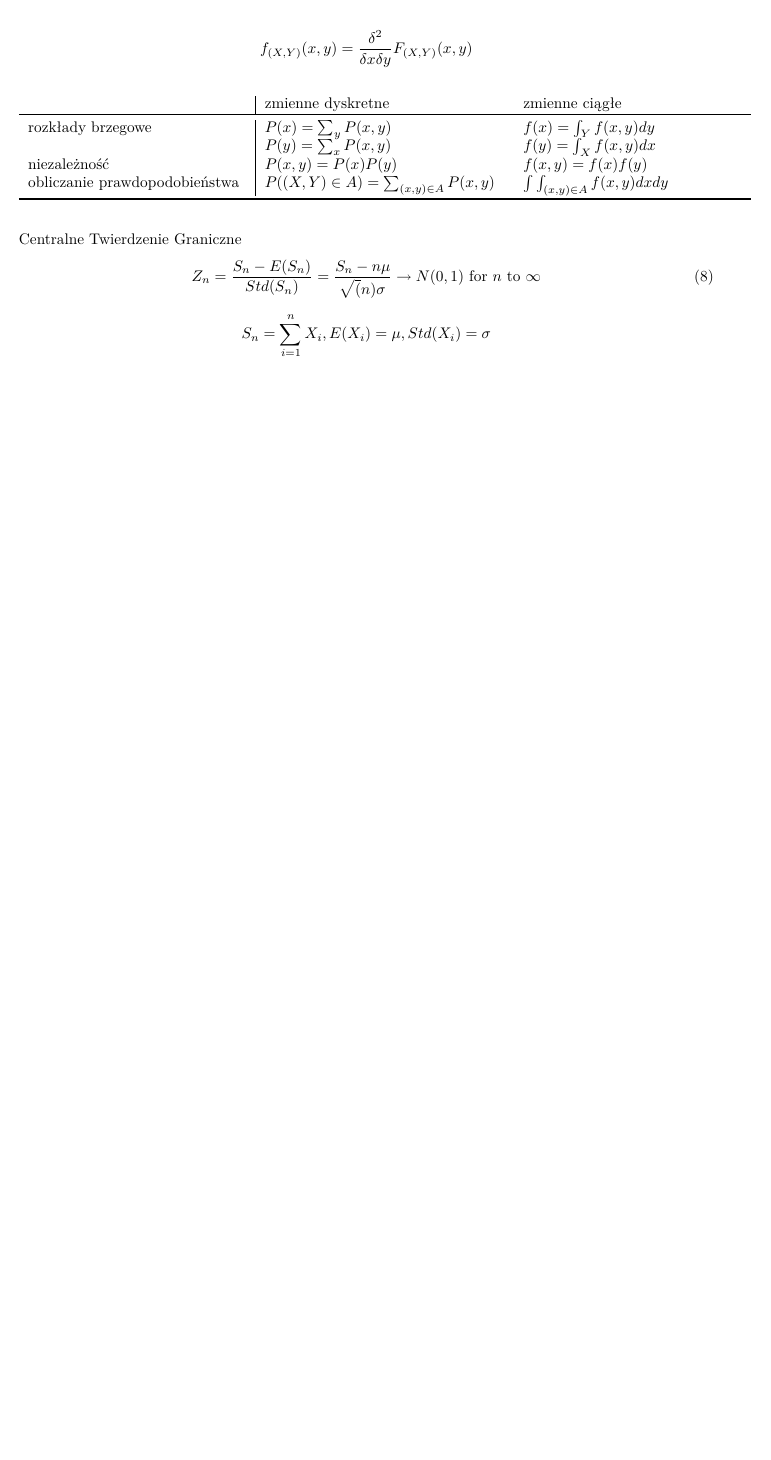
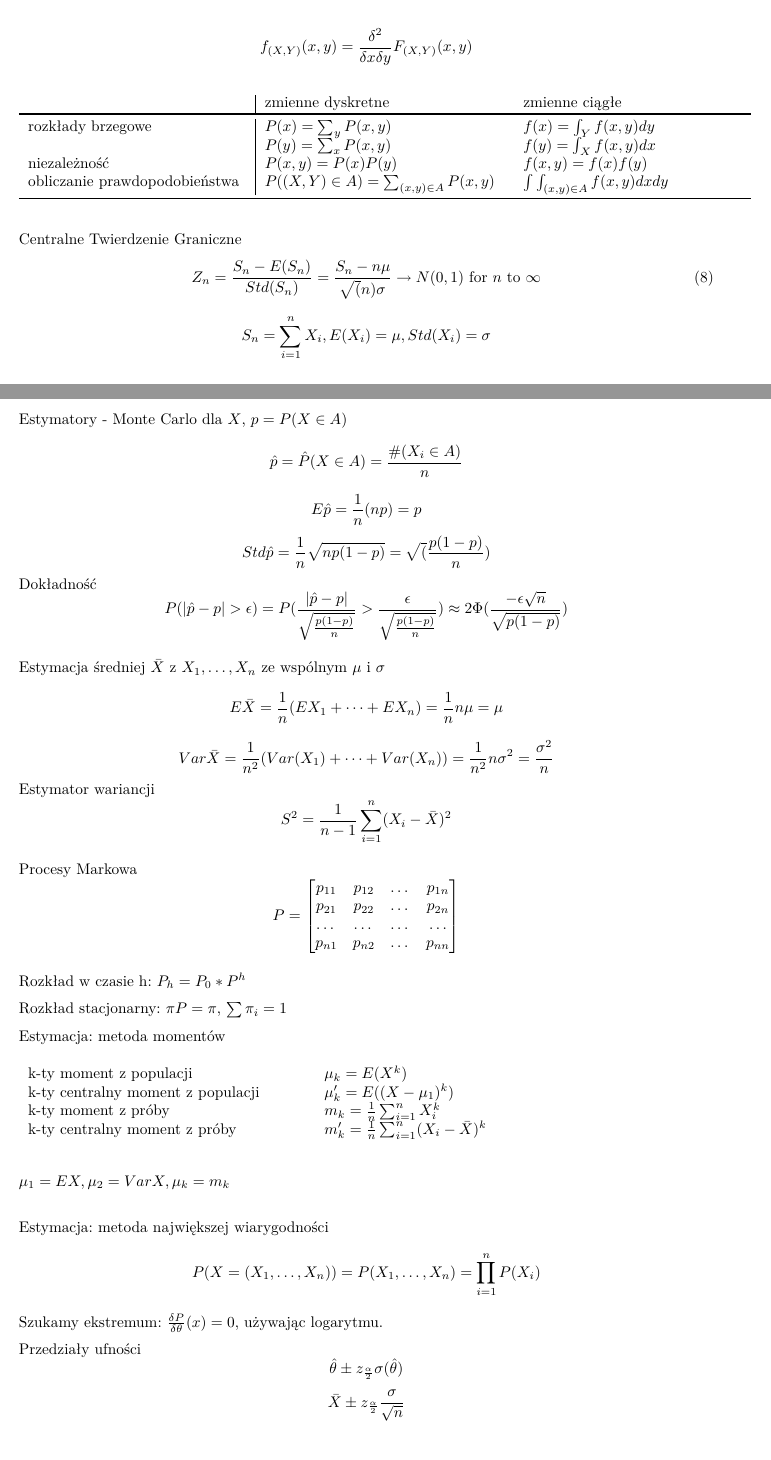
Before and after one commit to mdymek/RPS_Notatki, a LaTeX document (main.tex): part of page 2 of 2 before the commit and two parts of pages 2 and 3 of 4 after it, the two joined at a grey line, cut so that both start at the same text, the shorter picture padded with empty space. Compiled offline with pdfLaTeX.

Commit message:
all from paper notes, TODO: aesthetics

```diff
--- a/main.tex
+++ b/main.tex
@@ -234,3 +234,83 @@
         S_n = \sum_{i=1}^n X_i, E(X_i) = \mu, Std(X_i) = \sigma
     \end{equation*}
 
+    Estymatory - Monte Carlo
+    dla $X$, $p = P(X \in A)$
+    \begin{equation*}
+        \hat{p} = \hat{P}(X \in A) = \frac{\#(X_i \in A)}{n}
+    \end{equation*}
+    \begin{equation*}
+        E \hat{p} = \frac{1}{n} (np) = p
+    \end{equation*}
+    \begin{equation*}
+        Std \hat{p} = \frac{1}{n}\sqrt{np(1-p)} = \sqrt(\frac{p(1-p)}{n})
+    \end{equation*}
+    Dokładność
+    \begin{equation*}
+        P(|\hat{p} - p| > \epsilon) = P(\frac{|\hat{p} - p|}{\sqrt{\frac{p(1-p)}{n}}} > \frac{\epsilon}{\sqrt{\frac{p(1-p)}{n}}})
+        \approx 2 \Phi( \frac{-\epsilon \sqrt{n}}{\sqrt{p(1-p)}})
+    \end{equation*}
+
+    Estymacja średniej $\bar{X}$ z $X_1, \dots, X_n$ ze wspólnym $\mu$ i $\sigma$
+    \begin{equation*}
+        E \bar{X} = \frac{1}{n} (EX_1 + \dots + EX_n) = \frac{1}{n} n\mu = \mu
+    \end{equation*}
+    \begin{equation*}
+        Var \bar{X} = \frac{1}{n^2} (Var(X_1) + \dots + Var(X_n)) = \frac{1}{n^2} n\sigma^2 = \frac{\sigma^2}{n}
+    \end{equation*}
+    Estymator wariancji
+    \begin{equation*}
+        S^2 = \frac{1}{n-1} \sum_{i=1}^{n} (X_i - \bar{X})^2
+    \end{equation*}
+
+    Procesy Markowa
+    \begin{equation*}
+        P =
+        \begin{bmatrix}
+            p_{1 1} & p_{1 2} & \dots & p_{1 n}\\
+            p_{2 1} & p_{2 2} & \dots & p_{2 n}\\
+            \dots & \dots & \dots & \dots\\
+            p_{n 1} & p_{n 2} & \dots & p_{n n}
+        \end{bmatrix}
+    \end{equation*}
+
+    Rozkład w czasie h: $P_h = P_0 * P^h$
+
+    Rozkład stacjonarny: $\pi P = \pi$, $\sum \pi_i = 1$
+
+    Estymacja: metoda momentów
+
+    \begin{table}[H]
+        \begin{center}
+            \begin{tabular}{ p{.4\textwidth} p{.6\textwidth}}
+                k-ty moment z populacji &
+                $\mu_k = E(X^k)$\\
+
+                k-ty centralny moment z populacji &
+                $\mu_k' = E((X - \mu_1)^k)$\\
+
+                k-ty moment z próby &
+                $m_k = \frac{1}{n} \sum_{i=1}^n X_i^k$\\
+
+                k-ty centralny moment z próby &
+                $m_k' = \frac{1}{n} \sum_{i=1}^n (X_i - \bar{X})^k$
+            \end{tabular}
+        \end{center}
+    \end{table}
+
+    $\mu_1 = EX, \mu_2 = VarX, \mu_k = m_k$\\
+
+    Estymacja: metoda największej wiarygodności
+    \begin{equation*}
+        P(X = (X_1, \dots, X_n)) = P(X_1, \dots, X_n) = \prod_{i=1}^n P(X_i)
+    \end{equation*}
+    Szukamy ekstremum: $\frac{\delta P}{\delta \theta} (x) = 0$, używając logarytmu.
+
+
+    Przedziały ufności
+    \begin{equation*}
+        \hat{\theta} \pm z_{\frac{\alpha}{2}} \sigma(\hat{\theta})
+    \end{equation*}
+    \begin{equation*}
+    \bar{X} \pm z_{\frac{\alpha}{2}} \frac{\sigma}{\sqrt{n}}
+    \end{equation*}
@@ -237,2 +326,4 @@
+        \bar{X} \pm t_{\frac{\alpha}{2}}^{(n-1)} \frac{S}{\sqrt{n}}
+    \end{equation*}
 
 \end{document}
```
Also changed, not shown: main.tex (9 more changed lines).
